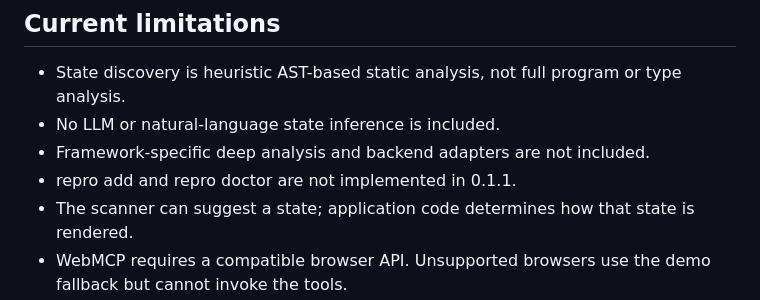
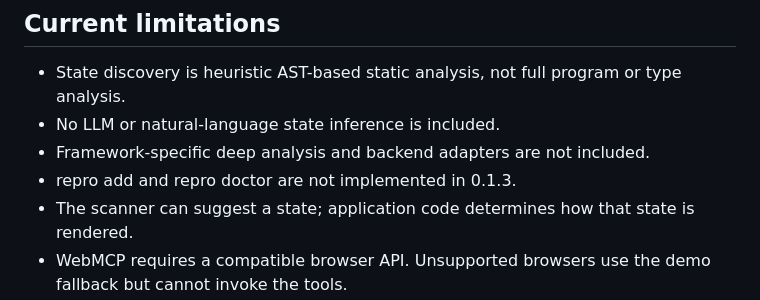
Before and after one commit to MakikoOhashi/repro-webmcp, a Markdown page: README.md, the part around the change. Drawn GitHub-style.

Commit message:
docs: update current release limitation

```diff
--- a/README.md
+++ b/README.md
@@ -220,7 +220,7 @@ The runtime and demo flow were verified with real WebMCP for the hand-written de
 - State discovery is heuristic AST-based static analysis, not full program or type analysis.
 - No LLM or natural-language state inference is included.
 - Framework-specific deep analysis and backend adapters are not included.
-- repro add and repro doctor are not implemented in 0.1.1.
+- repro add and repro doctor are not implemented in 0.1.3.
 - The scanner can suggest a state; application code determines how that state is rendered.
 - WebMCP requires a compatible browser API. Unsupported browsers use the demo fallback but cannot invoke the tools.
 
```
